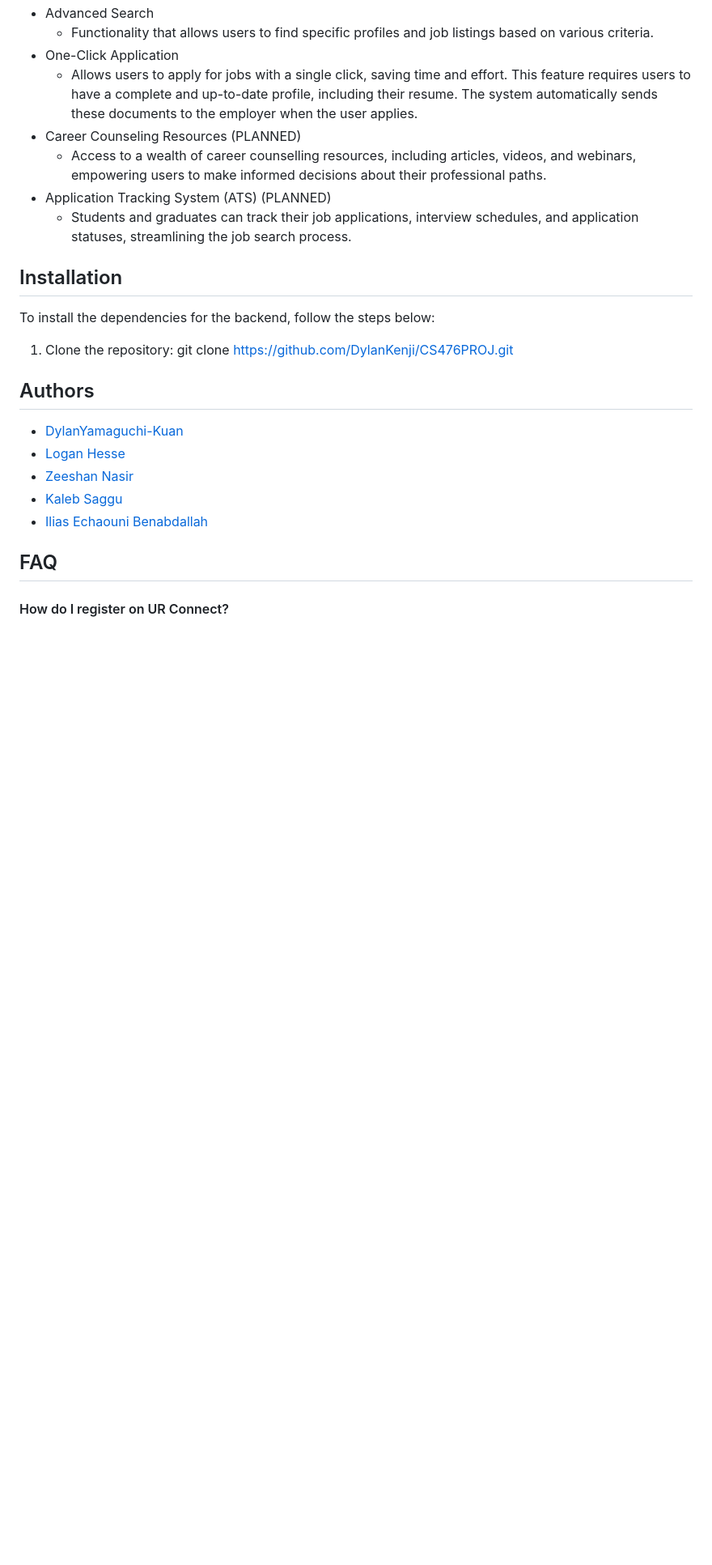
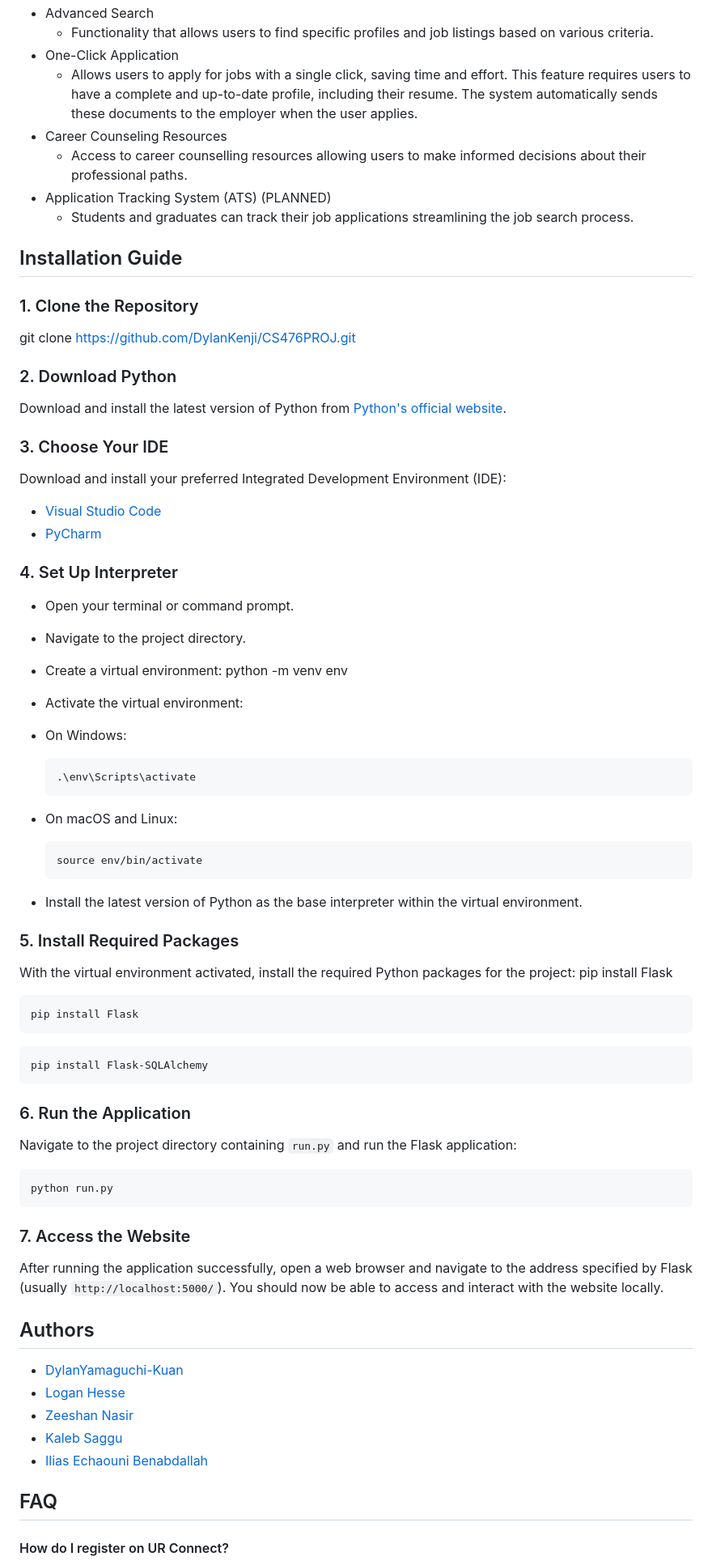
Before and after one commit to DylanKenji/CS476PROJ, a Markdown page: docs/README.md, the part around the change. Shown: that part at 81% size. Drawn GitHub-style; blank space fills up the shorter version.

````diff
--- a/docs/README.md
+++ b/docs/README.md
@@ -13,16 +13,64 @@ The University of Regina faces a challenge where students struggle to showcase t
     - Functionality that allows users to find specific profiles and job listings based on various criteria.
 - One-Click Application
     - Allows users to apply for jobs with a single click, saving time and effort. This feature requires users to have a complete and up-to-date profile, including their resume. The system automatically sends these documents to the employer when the user applies.
-- Career Counseling Resources (PLANNED)
-    - Access to a wealth of career counselling resources, including articles, videos, and webinars, empowering users to make informed decisions about their professional paths.
+- Career Counseling Resources
+    - Access to career counselling resources allowing users to make informed decisions about their professional paths.
 - Application Tracking System (ATS) (PLANNED)
-    - Students and graduates can track their job applications, interview schedules, and application statuses, streamlining the job search process.
+    - Students and graduates can track their job applications streamlining the job search process.
 
 
-## Installation
-To install the dependencies for the backend, follow the steps below:
+## Installation Guide
 
-1. Clone the repository: git clone https://github.com/DylanKenji/CS476PROJ.git
+### 1. Clone the Repository
+git clone https://github.com/DylanKenji/CS476PROJ.git
+
+
+### 2. Download Python
+Download and install the latest version of Python from [Python's official website](https://www.python.org/downloads/).
+
+### 3. Choose Your IDE
+Download and install your preferred Integrated Development Environment (IDE):
+- [Visual Studio Code](https://code.visualstudio.com/)
+- [PyCharm](https://www.jetbrains.com/pycharm/download/)
+
+### 4. Set Up Interpreter
+- Open your terminal or command prompt.
+- Navigate to the project directory.
+- Create a virtual environment:
+python -m venv env
+
+- Activate the virtual environment:
+- On Windows:
+  ```
+  .\env\Scripts\activate
+  ```
+- On macOS and Linux:
+  ```
+  source env/bin/activate
+  ```
+- Install the latest version of Python as the base interpreter within the virtual environment.
+
+### 5. Install Required Packages
+With the virtual environment activated, install the required Python packages for the project:
+pip install Flask
+  ```
+  pip install Flask
+  ```
+
+  ```
+  pip install Flask-SQLAlchemy
+  ```
+
+### 6. Run the Application
+Navigate to the project directory containing `run.py` and run the Flask application:
+  ```
+ python run.py
+  ```
+
+### 7. Access the Website
+After running the application successfully, open a web browser and navigate to the address specified by Flask (usually `http://localhost:5000/`).
+You should now be able to access and interact with the website locally.
+
 
 ## Authors
 
````
